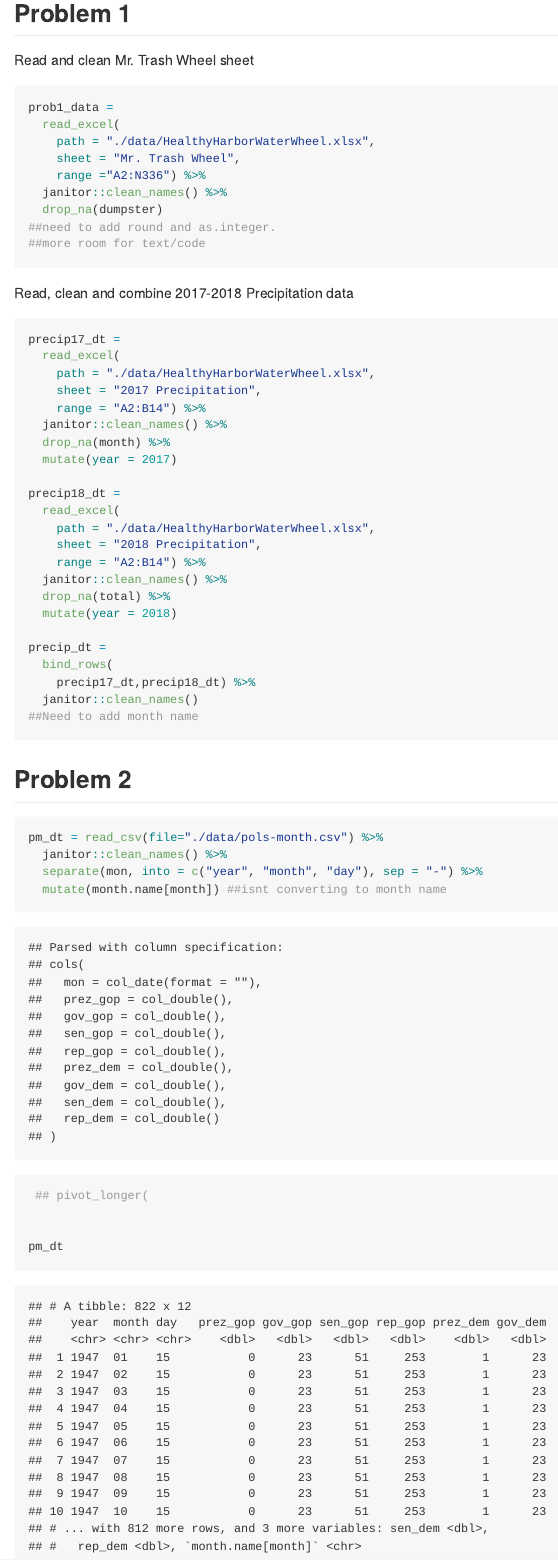
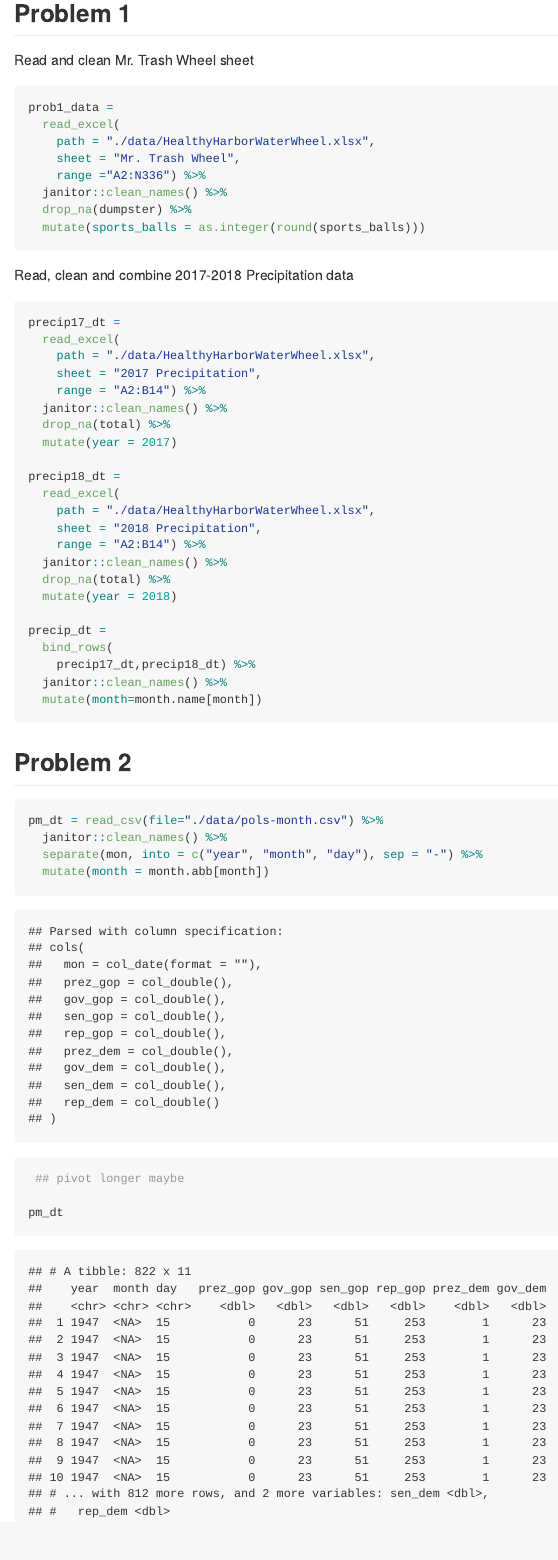
Before and after one commit to kq2127/p8105_hw2_kq2127, an R Markdown document (p8105_hw2_kq2127.Rmd): the page in a window 1100 px wide, from 160 px down. The pictures show the output file p8105_hw2_kq2127.md that the author committed with the source, drawn offline in the style of GitHub.

Commit message:
finshed some sections of question 1 and continued question 2

````diff
--- a/p8105_hw2_kq2127.Rmd
+++ b/p8105_hw2_kq2127.Rmd
@@ -24,9 +24,8 @@ prob1_data =
     sheet = "Mr. Trash Wheel",
     range ="A2:N336") %>%
   janitor::clean_names() %>%
-  drop_na(dumpster)
-##need to add round and as.integer.
-##more room for text/code
+  drop_na(dumpster) %>%
+  mutate(sports_balls = as.integer(round(sports_balls)))
 
 ```
 
@@ -39,7 +38,7 @@ precip17_dt =
     sheet = "2017 Precipitation",
     range = "A2:B14") %>%
   janitor::clean_names() %>%
-  drop_na(month) %>%
+  drop_na(total) %>%
   mutate(year = 2017)
 
 precip18_dt =
@@ -54,8 +53,8 @@ precip18_dt =
 precip_dt =
   bind_rows(
     precip17_dt,precip18_dt) %>%
-  janitor::clean_names()
-##Need to add month name
+  janitor::clean_names() %>%
+  mutate(month=month.name[month])
 ```
 
 ## Problem 2
@@ -64,9 +63,8 @@ precip_dt =
 pm_dt = read_csv(file="./data/pols-month.csv") %>%
   janitor::clean_names() %>%
   separate(mon, into = c("year", "month", "day"), sep = "-") %>%
-  mutate(month.name[month]) ##isnt converting to month name
- ## pivot_longer(
-
+  mutate(month = month.abb[month])
+ ## pivot longer maybe
 
 pm_dt
 ```
````
Also changed, not shown: p8105_hw2_kq2127.md.
